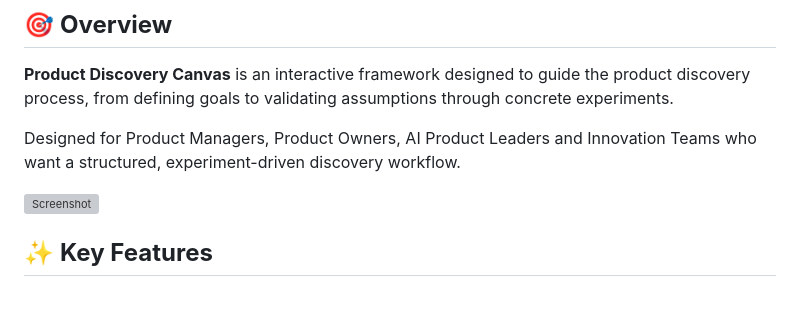
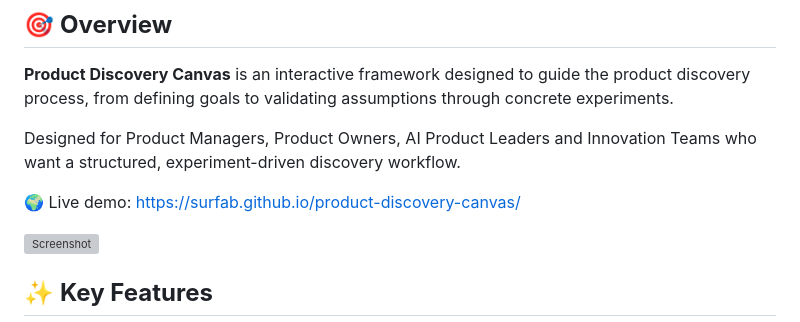
Before and after one commit to Surfab/product-discovery-canvas, a Markdown page: README.md, the part around the change. Drawn GitHub-style; blank space fills up the shorter version; grey boxes are pictures that could not be loaded.

Commit message:
Add live demo link to README
Added a link to the live demo of the Product Discovery Canvas.

```diff
--- a/README.md
+++ b/README.md
@@ -5,6 +5,8 @@
 **Product Discovery Canvas** is an interactive framework designed to guide the product discovery process, from defining goals to validating assumptions through concrete experiments.
 
 Designed for Product Managers, Product Owners, AI Product Leaders and Innovation Teams who want a structured, experiment-driven discovery workflow.
+
+🌍 Live demo: https://surfab.github.io/product-discovery-canvas/
 
 ![Screenshot](https://github.com/user-attachments/assets/d42e6d35-161f-4de8-a2c4-bed1d7d6c620)
 
```
